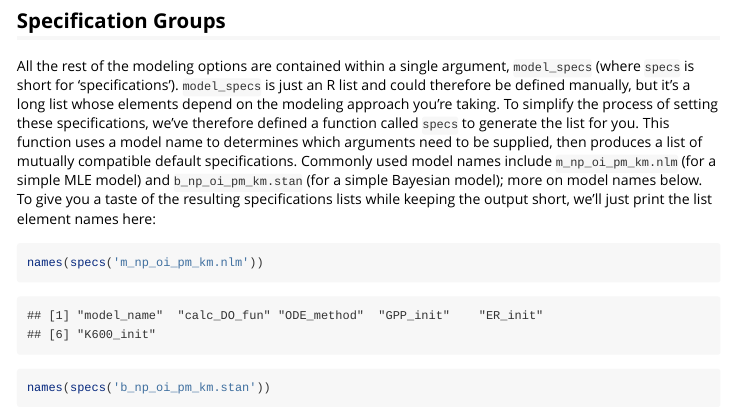
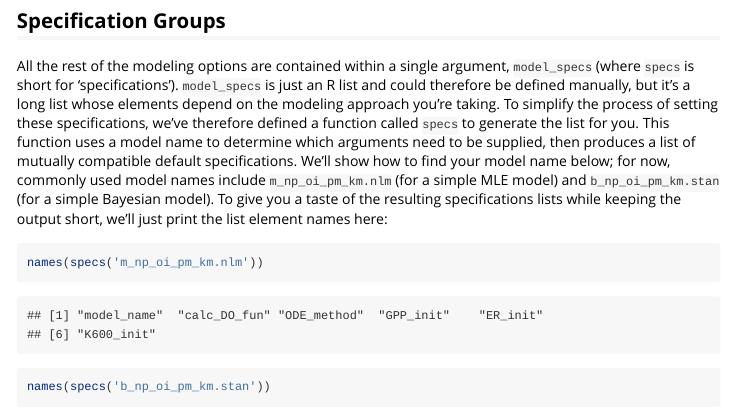
Before and after one commit to DOI-USGS/streamMetabolizer, an R Markdown document (vignettes/model_types.Rmd): the page in a window 1100 px wide, from 590 px down. Rendered offline with R 4.5, knitr and Pandoc, with nearby package versions; some code elsewhere in the file could not run offline; common packages that the code uses without loading them are loaded.

Commit message:
readme & vignette text tweaks

````diff
--- a/vignettes/model_types.Rmd
+++ b/vignettes/model_types.Rmd
@@ -32,7 +32,7 @@ A few modeling options are directly specified as arguments to the fitting functi
 
 ## Specification Groups
 
-All the rest of the modeling options are contained within a single argument, `model_specs` (where `specs` is short for 'specifications'). `model_specs` is just an R list and could therefore be defined manually, but it's a long list whose elements depend on the modeling approach you're taking. To simplify the process of setting these specifications, we've therefore defined a function called `specs` to generate the list for you. This function uses a model name to determines which arguments need to be supplied, then produces a list of mutually compatible default specifications. Commonly used model names include `m_np_oi_pm_km.nlm` (for a simple MLE model) and `b_np_oi_pm_km.stan` (for a simple Bayesian model); more on model names below. To give you a taste of the resulting specifications lists while keeping the output short, we'll just print the list element names here:
+All the rest of the modeling options are contained within a single argument, `model_specs` (where `specs` is short for 'specifications'). `model_specs` is just an R list and could therefore be defined manually, but it's a long list whose elements depend on the modeling approach you're taking. To simplify the process of setting these specifications, we've therefore defined a function called `specs` to generate the list for you. This function uses a model name to determine which arguments need to be supplied, then produces a list of mutually compatible default specifications. We'll show how to find your model name below; for now, commonly used model names include `m_np_oi_pm_km.nlm` (for a simple MLE model) and `b_np_oi_pm_km.stan` (for a simple Bayesian model). To give you a taste of the resulting specifications lists while keeping the output short, we'll just print the list element names here:
 ```{r}
 names(specs('m_np_oi_pm_km.nlm'))
 names(specs('b_np_oi_pm_km.stan'))
````
Also changed, not shown: README.md.
